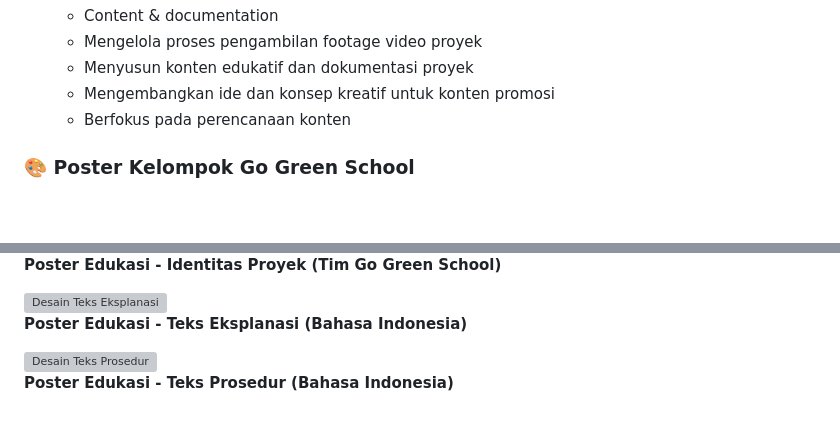
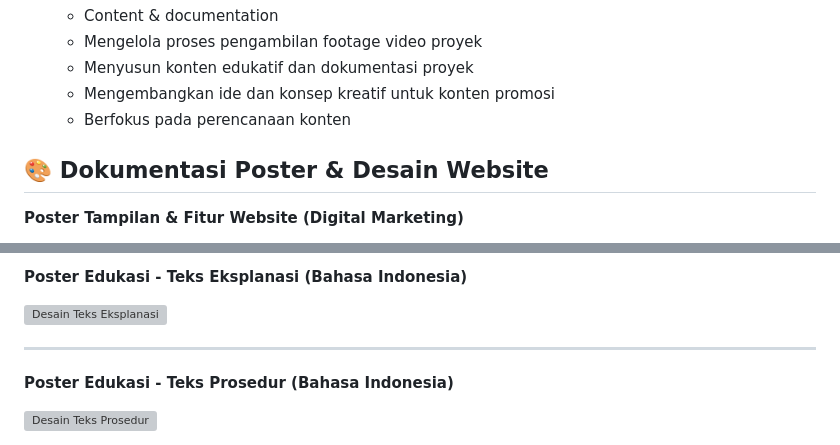
Before and after one commit to Sazor2/gogreen, a Markdown page: README.md, 2 parts joined by grey strips. Drawn GitHub-style; blank space fills up the shorter version; grey boxes are pictures that could not be loaded.

```diff
--- a/README.md
+++ b/README.md
@@ -94,6 +96,7 @@ Berikut rincian kontribusi setiap anggota tim dalam pengembangan proyek Go Green
   - Mengembangkan ide dan konsep kreatif untuk konten promosi
   - Berfokus pada perencanaan konten
 
+## 🎨 Dokumentasi Poster & Desain Website
 
-### 🎨 Poster Kelompok Go Green School
+**Poster Tampilan & Fitur Website (Digital Marketing)**
 
@@ -103,12 +106,10 @@ Poster ini menampilkan seluruh anggota tim dan identitas proyek Go Green School
 
-**Poster Edukasi - Identitas Proyek (Tim Go Green School)**
-
+**Poster Edukasi - Teks Eksplanasi (Bahasa Indonesia)**
 
 <img src="public/images/readme/Desain-Teks1.png" width="700" alt="Desain Teks Eksplanasi">
 
-**Poster Edukasi - Teks Eksplanasi (Bahasa Indonesia)**
+---
 
+**Poster Edukasi - Teks Prosedur (Bahasa Indonesia)**
 
 <img src="public/images/readme/Desain-Teks2.png" width="700" alt="Desain Teks Prosedur">
-
-**Poster Edukasi - Teks Prosedur (Bahasa Indonesia)**
```
Also changed, not shown: other parts of README.md (+5 -3 lines).
